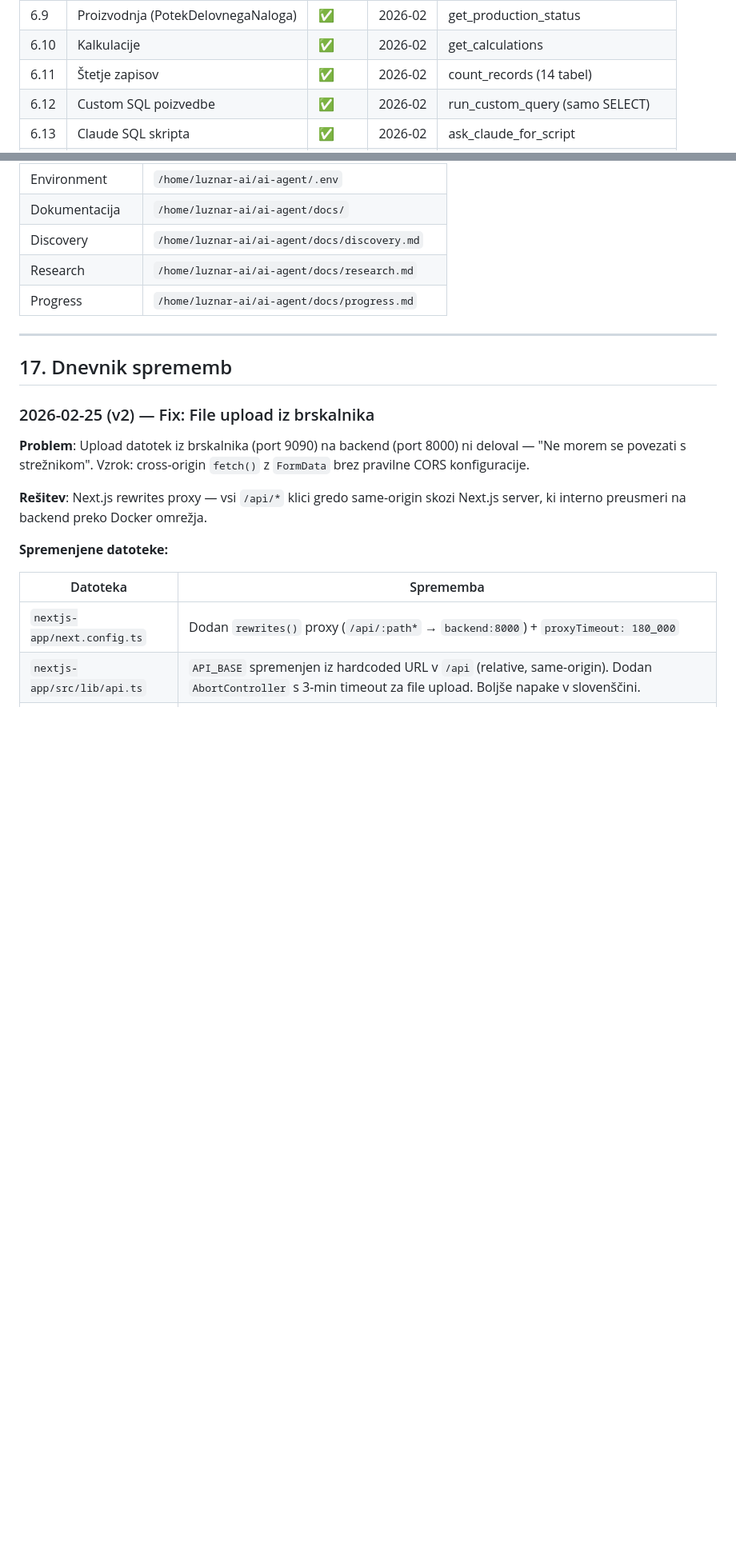
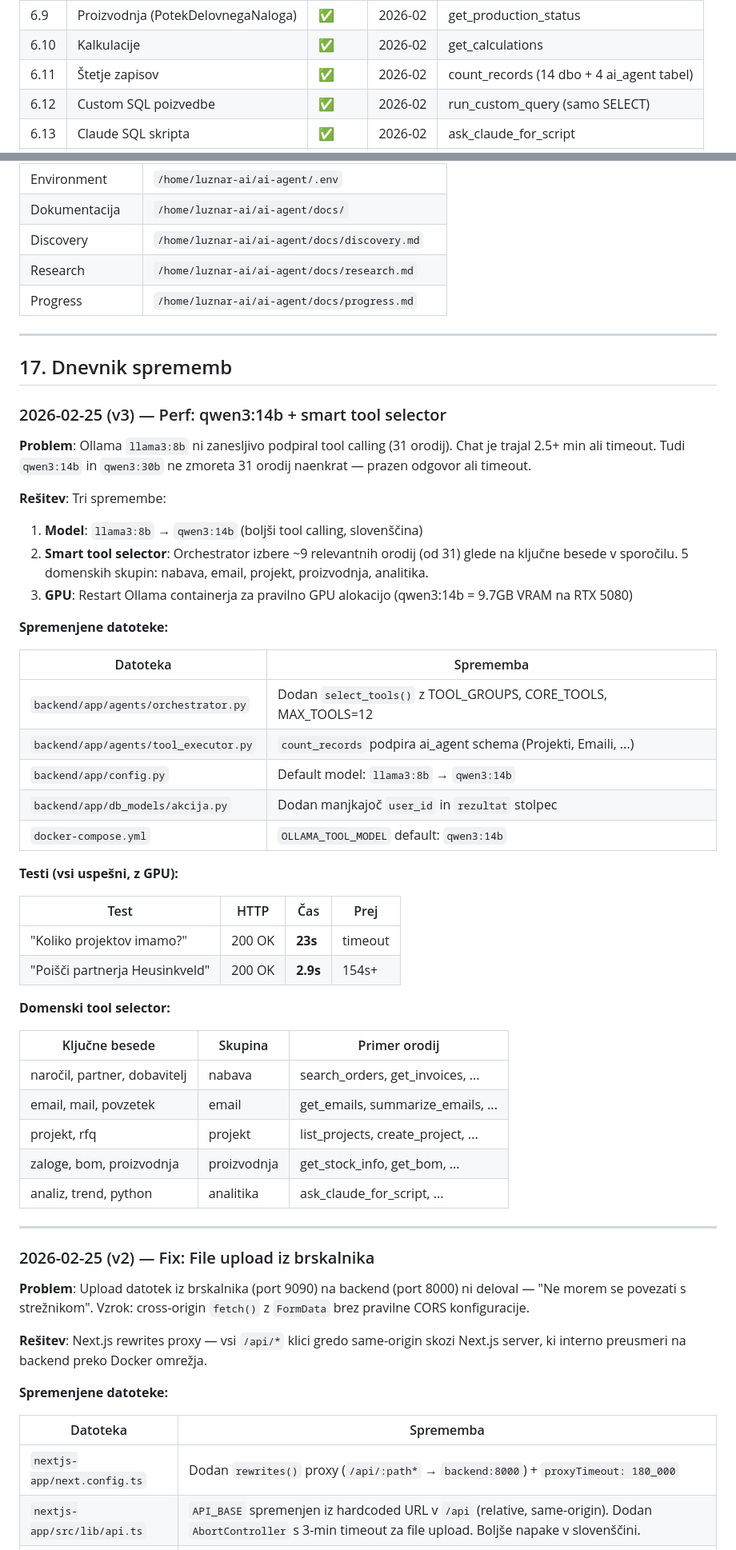
Before and after one commit to AlesLuznar1976/ai-agent, a Markdown page: docs/progress.md, 2 parts joined by grey strips. Shown at 80% size. Rendered like a GitHub page; blank space fills up the shorter version.

```diff
--- a/docs/progress.md
+++ b/docs/progress.md
@@ -125,7 +125,7 @@
 | 6.8 | Delovni postopki (DelPostopek) | ✅ | 2026-02 | get_work_operations |
 | 6.9 | Proizvodnja (PotekDelovnegaNaloga) | ✅ | 2026-02 | get_production_status |
 | 6.10 | Kalkulacije | ✅ | 2026-02 | get_calculations |
-| 6.11 | Štetje zapisov | ✅ | 2026-02 | count_records (14 tabel) |
+| 6.11 | Štetje zapisov | ✅ | 2026-02 | count_records (14 dbo + 4 ai_agent tabel) |
 | 6.12 | Custom SQL poizvedbe | ✅ | 2026-02 | run_custom_query (samo SELECT) |
 | 6.13 | Claude SQL skripta | ✅ | 2026-02 | ask_claude_for_script |
 | 6.14 | Claude Python analiza | ✅ | 2026-02 | ask_claude_for_analysis + sandbox |
@@ -323,6 +325,44 @@
 ---
 
 ## 17. Dnevnik sprememb
+
+### 2026-02-25 (v3) — Perf: qwen3:14b + smart tool selector
+
+**Problem**: Ollama `llama3:8b` ni zanesljivo podpiral tool calling (31 orodij). Chat je trajal 2.5+ min ali timeout. Tudi `qwen3:14b` in `qwen3:30b` ne zmoreta 31 orodij naenkrat — prazen odgovor ali timeout.
+
+**Rešitev**: Tri spremembe:
+1. **Model**: `llama3:8b` → `qwen3:14b` (boljši tool calling, slovenščina)
+2. **Smart tool selector**: Orchestrator izbere ~9 relevantnih orodij (od 31) glede na ključne besede v sporočilu. 5 domenskih skupin: nabava, email, projekt, proizvodnja, analitika.
+3. **GPU**: Restart Ollama containerja za pravilno GPU alokacijo (qwen3:14b = 9.7GB VRAM na RTX 5080)
+
+**Spremenjene datoteke:**
+
+| Datoteka | Sprememba |
+|----------|-----------|
+| `backend/app/agents/orchestrator.py` | Dodan `select_tools()` z TOOL_GROUPS, CORE_TOOLS, MAX_TOOLS=12 |
+| `backend/app/agents/tool_executor.py` | `count_records` podpira ai_agent schema (Projekti, Emaili, ...) |
+| `backend/app/config.py` | Default model: `llama3:8b` → `qwen3:14b` |
+| `backend/app/db_models/akcija.py` | Dodan manjkajoč `user_id` in `rezultat` stolpec |
+| `docker-compose.yml` | `OLLAMA_TOOL_MODEL` default: `qwen3:14b` |
+
+**Testi (vsi uspešni, z GPU):**
+
+| Test | HTTP | Čas | Prej |
+|------|------|-----|------|
+| "Koliko projektov imamo?" | 200 OK | **23s** | timeout |
+| "Poišči partnerja Heusinkveld" | 200 OK | **2.9s** | 154s+ |
+
+**Domenski tool selector:**
+
+| Ključne besede | Skupina | Primer orodij |
+|----------------|---------|---------------|
+| naročil, partner, dobavitelj | nabava | search_orders, get_invoices, ... |
+| email, mail, povzetek | email | get_emails, summarize_emails, ... |
+| projekt, rfq | projekt | list_projects, create_project, ... |
+| zaloge, bom, proizvodnja | proizvodnja | get_stock_info, get_bom, ... |
+| analiz, trend, python | analitika | ask_claude_for_script, ... |
+
+---
 
 ### 2026-02-25 (v2) — Fix: File upload iz brskalnika
 
```
Also changed, not shown: other parts of docs/progress.md (+33 -31 lines).
